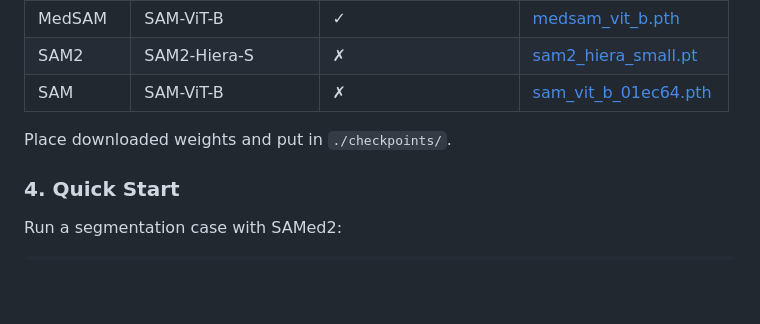
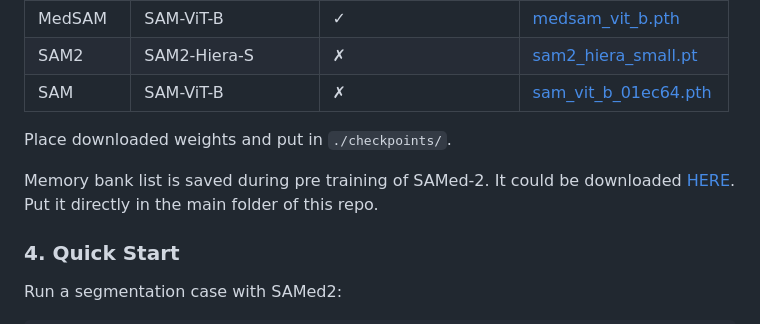
Before and after one commit to ZhilingYan/Medical-SAM-Bench, a Markdown page: README.md, the part around the change. Rendered like a GitHub page; blank space fills up the shorter version.

```diff
--- a/README.md
+++ b/README.md
@@ -73,6 +73,8 @@ Download pretrained model weights from our [Model Zoo](docs/MODEL_ZOO.md).
 | SAM | SAM-ViT-B | ✗ | [sam_vit_b_01ec64.pth](https://drive.google.com/file/d/1LgRKsBkCYOeQQRWyF1RnXZgwe-_xfR0_/view?usp=sharing) |
 
 Place downloaded weights and put in `./checkpoints/`.
+
+Memory bank list is saved during pre training of SAMed-2. It could be downloaded [HERE](https://drive.google.com/file/d/1nrq9GRhlCUG7ha-RuuQktODyfK1UKbwL/view?usp=sharing). Put it directly in the main folder of this repo.
 
 ### 4. Quick Start
 
```
